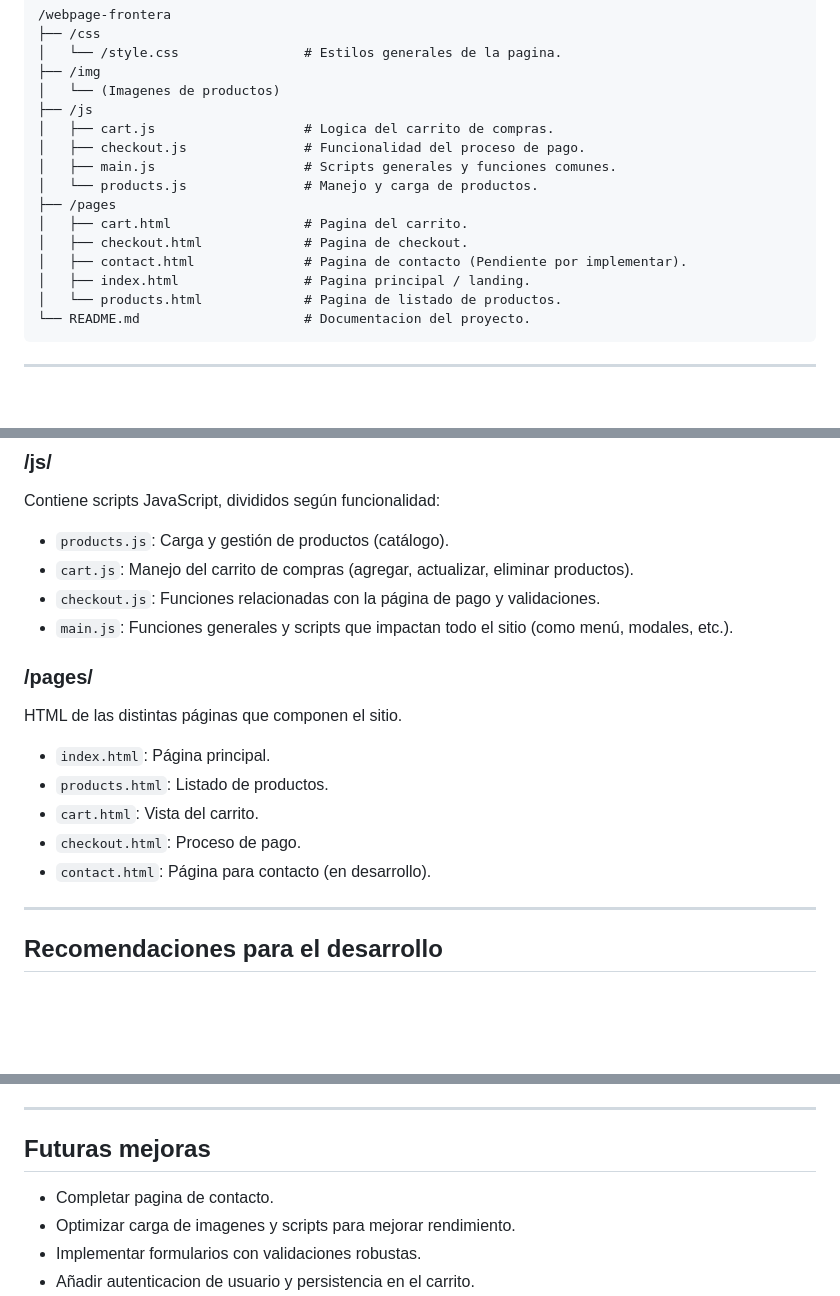
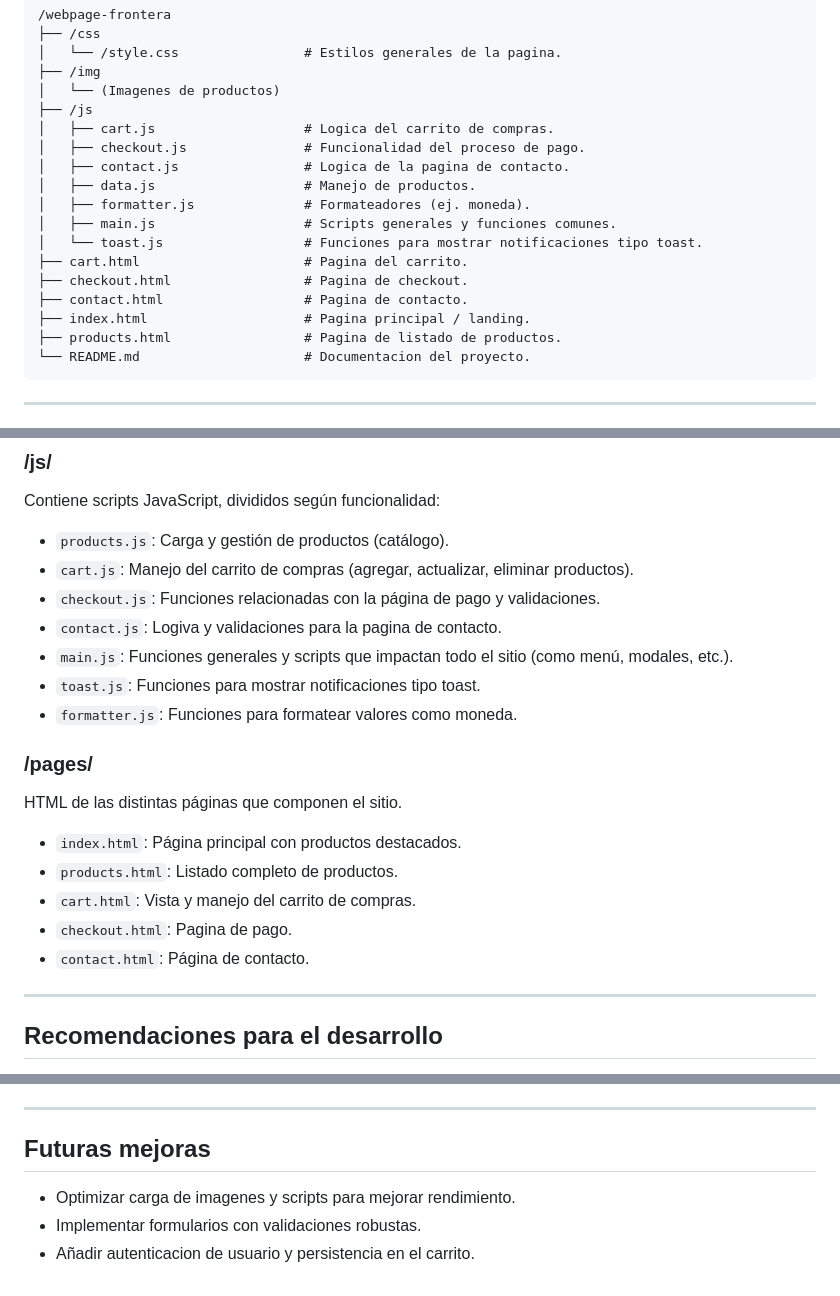
Before and after one commit to mauArtav12/webPage_Frontera, a Markdown page: README.md, 3 parts joined by grey strips. Rendered like a GitHub page; blank space fills up the shorter version.

Commit message:
README actualizado

````diff
--- a/README.md
+++ b/README.md
@@ -20,14 +20,16 @@ Mantener una estructura clara y ordenada ayuda a escalar y mantener el proyecto
 ├── /js
 │   ├── cart.js                   # Logica del carrito de compras.
 │   ├── checkout.js               # Funcionalidad del proceso de pago.
+│   ├── contact.js                # Logica de la pagina de contacto.
+│   ├── data.js                   # Manejo de productos.
+│   ├── formatter.js              # Formateadores (ej. moneda).
 │   ├── main.js                   # Scripts generales y funciones comunes.
-│   └── products.js               # Manejo y carga de productos.
-├── /pages
-│   ├── cart.html                 # Pagina del carrito.
-│   ├── checkout.html             # Pagina de checkout.
-│   ├── contact.html              # Pagina de contacto (Pendiente por implementar).
-│   ├── index.html                # Pagina principal / landing.
-│   └── products.html             # Pagina de listado de productos.
+│   └── toast.js                  # Funciones para mostrar notificaciones tipo toast.
+├── cart.html                     # Pagina del carrito.
+├── checkout.html                 # Pagina de checkout.
+├── contact.html                  # Pagina de contacto.
+├── index.html                    # Pagina principal / landing.
+├── products.html                 # Pagina de listado de productos.
 └── README.md                     # Documentacion del proyecto.
 ```
 
@@ -64,17 +66,20 @@ Contiene scripts JavaScript, divididos según funcionalidad:
 - `products.js`: Carga y gestión de productos (catálogo).
 - `cart.js`: Manejo del carrito de compras (agregar, actualizar, eliminar productos).
 - `checkout.js`: Funciones relacionadas con la página de pago y validaciones.
+- `contact.js`: Logiva y validaciones para la pagina de contacto.
 - `main.js`: Funciones generales y scripts que impactan todo el sitio (como menú, modales, etc.).
+- `toast.js`: Funciones para mostrar notificaciones tipo toast.
+- `formatter.js`: Funciones para formatear valores como moneda.
 
 ### /pages/
 
 HTML de las distintas páginas que componen el sitio.
 
-- `index.html`: Página principal.
-- `products.html`: Listado de productos.
-- `cart.html`: Vista del carrito.
-- `checkout.html`: Proceso de pago.
-- `contact.html`: Página para contacto (en desarrollo).
+- `index.html`: Página principal con productos destacados.
+- `products.html`: Listado completo de productos.
+- `cart.html`: Vista y manejo del carrito de compras.
+- `checkout.html`: Pagina de pago.
+- `contact.html`: Página de contacto.
 
 ---
 
@@ -105,7 +110,6 @@ cd webpage-frontera
 
 ## Futuras mejoras
 
-- Completar pagina de contacto.
 - Optimizar carga de imagenes y scripts para mejorar rendimiento.
 - Implementar formularios con validaciones robustas.
 - Añadir autenticacion de usuario y persistencia en el carrito.
````
